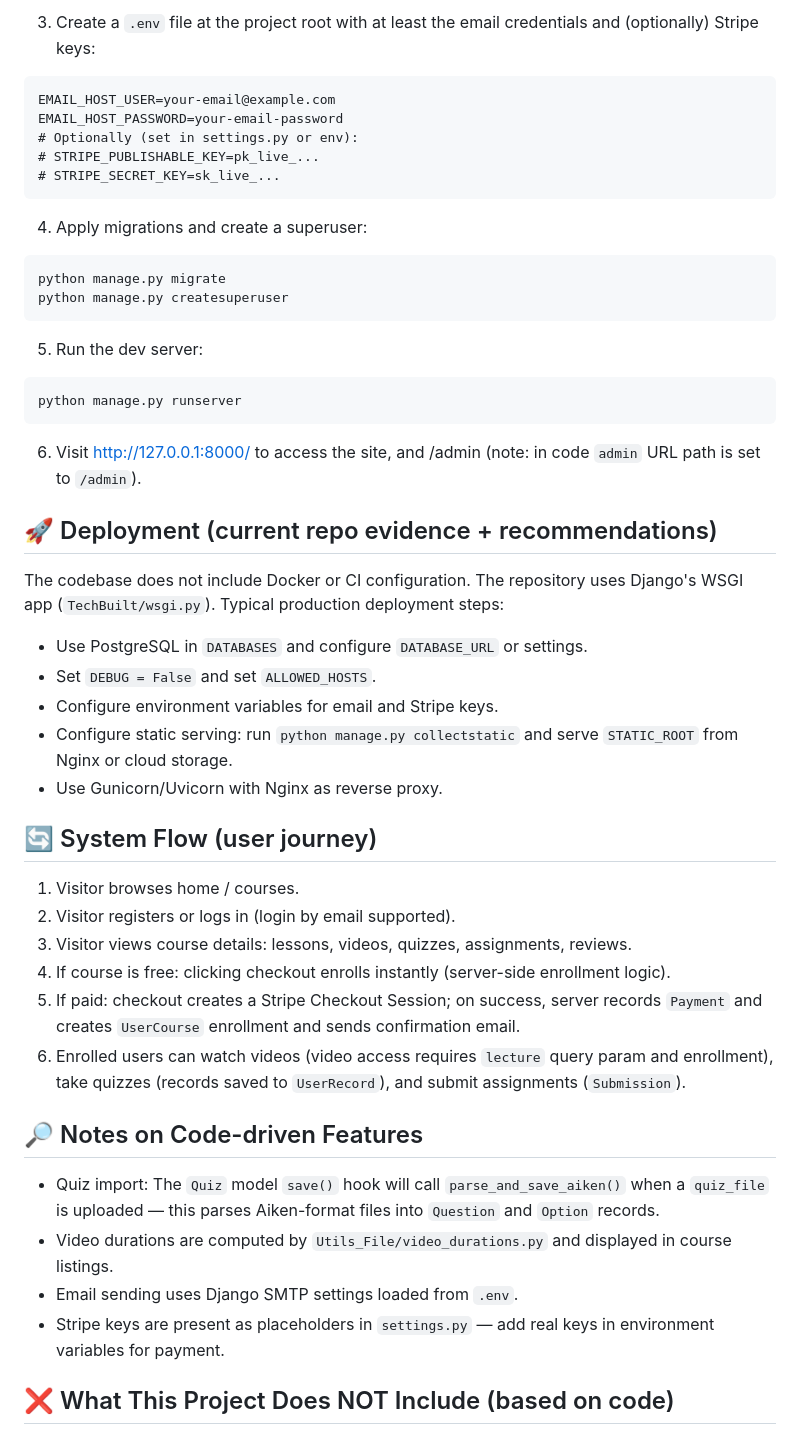
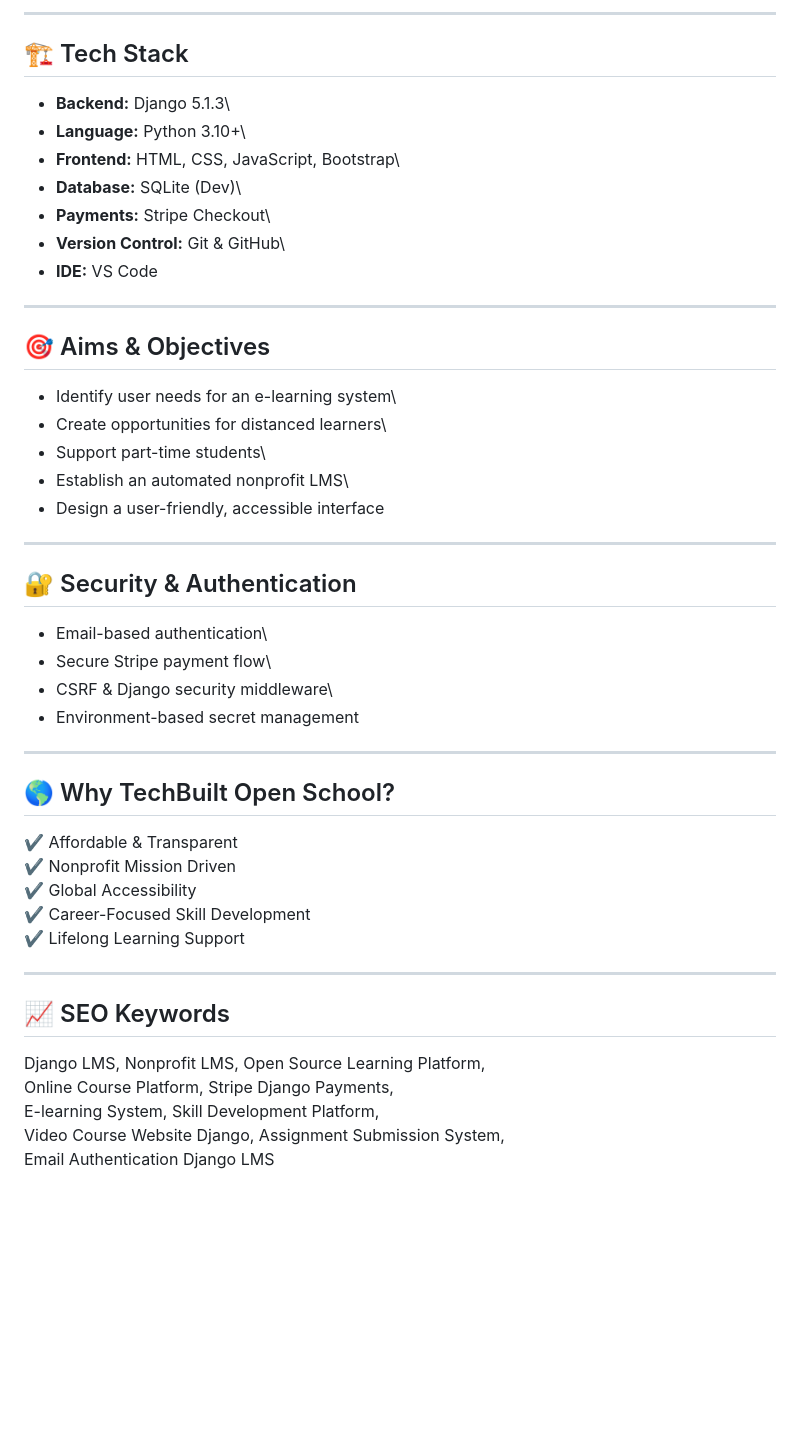
Before and after one commit to Shahriyar-Kh/TBOS, a Markdown page: README.md, the part around one of its changes. Rendered like a GitHub page; blank space fills up the shorter version.

Commit message:
Revise README for project name and features update
Updated the README to reflect the new project name and mission, added images and badges, and revised the project overview and features.

````diff
--- a/README.md
+++ b/README.md
@@ -102,55 +90,53 @@ pip install -r requirements.txt
 ```
 
-3. Create a `.env` file at the project root with at least the email credentials and (optionally) Stripe keys:
+------------------------------------------------------------------------
 
-```
-EMAIL_HOST_USER=your-email@example.com
-EMAIL_HOST_PASSWORD=your-email-password
-# Optionally (set in settings.py or env):
-# STRIPE_PUBLISHABLE_KEY=pk_live_...
-# STRIPE_SECRET_KEY=sk_live_...
-```
+## 🏗️ Tech Stack
 
-4. Apply migrations and create a superuser:
+-   **Backend:** Django 5.1.3\
+-   **Language:** Python 3.10+\
+-   **Frontend:** HTML, CSS, JavaScript, Bootstrap\
+-   **Database:** SQLite (Dev)\
+-   **Payments:** Stripe Checkout\
+-   **Version Control:** Git & GitHub\
+-   **IDE:** VS Code
 
-```bash
-python manage.py migrate
-python manage.py createsuperuser
-```
+------------------------------------------------------------------------
 
-5. Run the dev server:
+## 🎯 Aims & Objectives
 
-```bash
-python manage.py runserver
-```
+-   Identify user needs for an e-learning system\
+-   Create opportunities for distanced learners\
+-   Support part-time students\
+-   Establish an automated nonprofit LMS\
+-   Design a user-friendly, accessible interface
 
-6. Visit http://127.0.0.1:8000/ to access the site, and /admin (note: in code `admin` URL path is set to `/admin`).
+------------------------------------------------------------------------
 
-## 🚀 Deployment (current repo evidence + recommendations)
+## 🔐 Security & Authentication
 
-The codebase does not include Docker or CI configuration. The repository uses Django's WSGI app (`TechBuilt/wsgi.py`). Typical production deployment steps:
+-   Email-based authentication\
+-   Secure Stripe payment flow\
+-   CSRF & Django security middleware\
+-   Environment-based secret management
 
-- Use PostgreSQL in `DATABASES` and configure `DATABASE_URL` or settings.
-- Set `DEBUG = False` and set `ALLOWED_HOSTS`.
-- Configure environment variables for email and Stripe keys.
-- Configure static serving: run `python manage.py collectstatic` and serve `STATIC_ROOT` from Nginx or cloud storage.
-- Use Gunicorn/Uvicorn with Nginx as reverse proxy.
+------------------------------------------------------------------------
 
-## 🔄 System Flow (user journey)
+## 🌎 Why TechBuilt Open School?
 
-1. Visitor browses home / courses.
-2. Visitor registers or logs in (login by email supported).
-3. Visitor views course details: lessons, videos, quizzes, assignments, reviews.
-4. If course is free: clicking checkout enrolls instantly (server-side enrollment logic).
-5. If paid: checkout creates a Stripe Checkout Session; on success, server records `Payment` and creates `UserCourse` enrollment and sends confirmation email.
-6. Enrolled users can watch videos (video access requires `lecture` query param and enrollment), take quizzes (records saved to `UserRecord`), and submit assignments (`Submission`).
+✔ Affordable & Transparent\
+✔ Nonprofit Mission Driven\
+✔ Global Accessibility\
+✔ Career-Focused Skill Development\
+✔ Lifelong Learning Support
 
-## 🔎 Notes on Code-driven Features
+------------------------------------------------------------------------
 
-- Quiz import: The `Quiz` model `save()` hook will call `parse_and_save_aiken()` when a `quiz_file` is uploaded — this parses Aiken-format files into `Question` and `Option` records.
-- Video durations are computed by `Utils_File/video_durations.py` and displayed in course listings.
-- Email sending uses Django SMTP settings loaded from `.env`.
-- Stripe keys are present as placeholders in `settings.py` — add real keys in environment variables for payment.
+## 📈 SEO Keywords
 
-## ❌ What This Project Does NOT Include (based on code)
+Django LMS, Nonprofit LMS, Open Source Learning Platform,\
+Online Course Platform, Stripe Django Payments,\
+E-learning System, Skill Development Platform,\
+Video Course Website Django, Assignment Submission System,\
+Email Authentication Django LMS
 
````
Also changed, not shown: other parts of README.md (+104 -128 lines).
